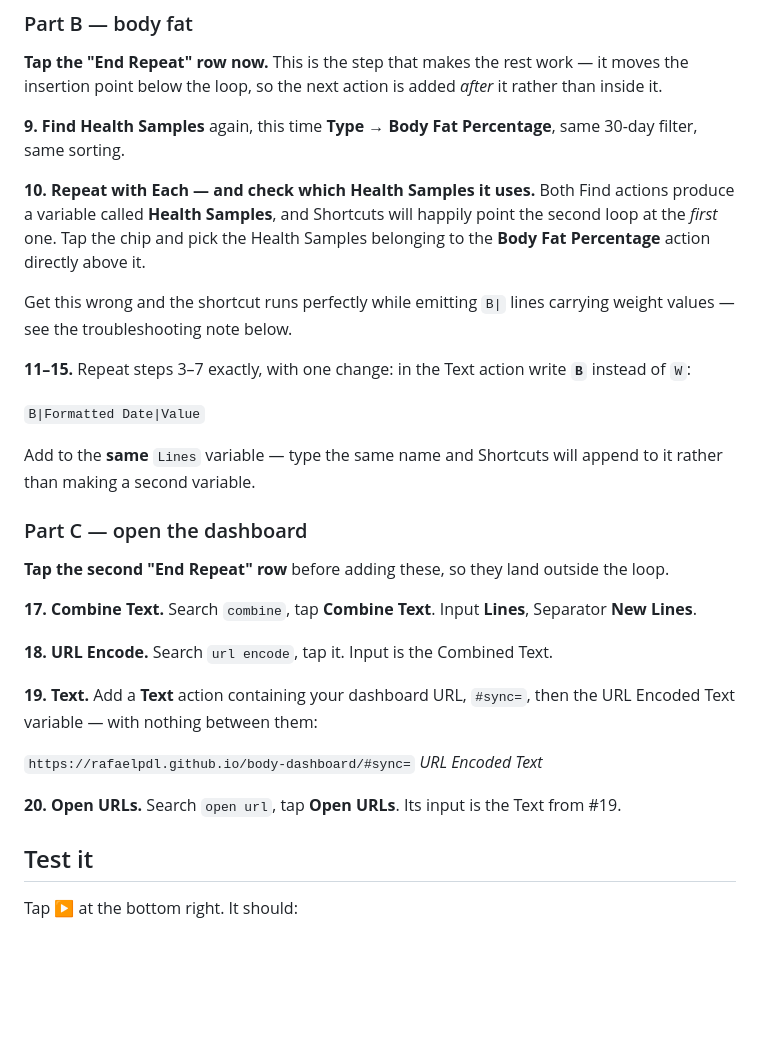
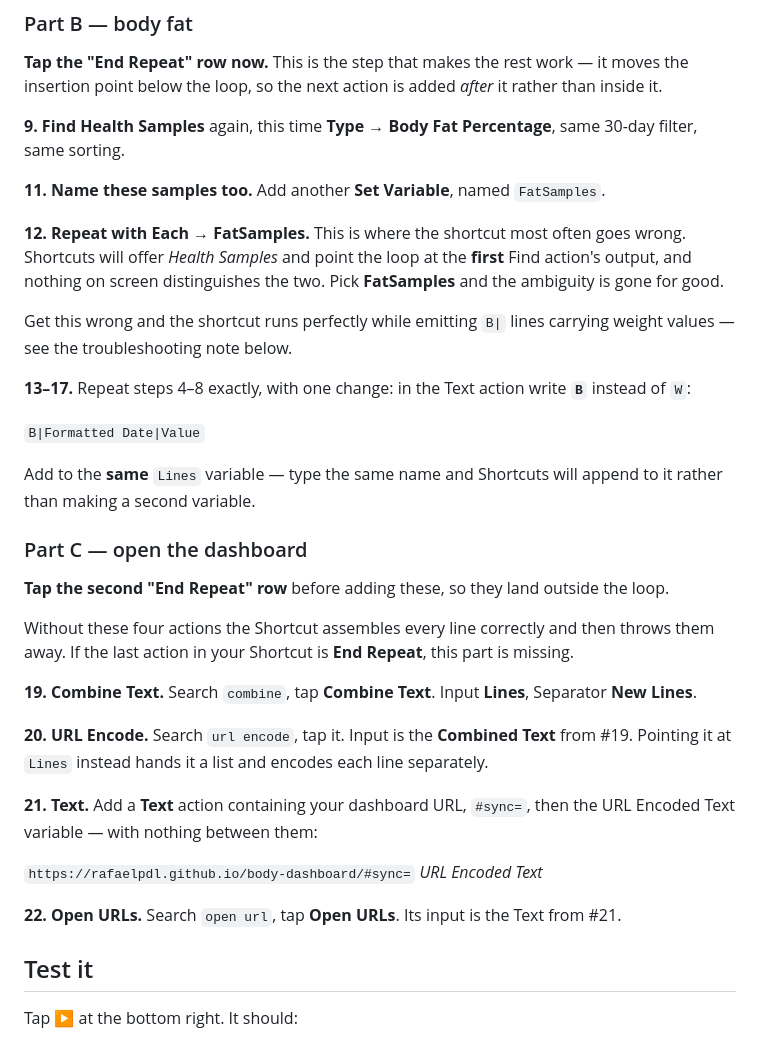
Before and after one commit to rafaelpdl/body-dashboard, a Markdown page: SHORTCUT_SETUP.md, the part around one of its changes. Drawn GitHub-style; blank space fills up the shorter version.

```diff
--- a/SHORTCUT_SETUP.md
+++ b/SHORTCUT_SETUP.md
@@ -147,15 +160,17 @@ inside it.
 **9. Find Health Samples** again, this time **Type → Body Fat Percentage**, same
 30-day filter, same sorting.
 
-**10. Repeat with Each — and check which Health Samples it uses.** Both Find actions
-produce a variable called **Health Samples**, and Shortcuts will happily point the second
-loop at the *first* one. Tap the chip and pick the Health Samples belonging to the **Body
-Fat Percentage** action directly above it.
+**11. Name these samples too.** Add another **Set Variable**, named `FatSamples`.
+
+**12. Repeat with Each → FatSamples.** This is where the shortcut most often goes wrong.
+Shortcuts will offer *Health Samples* and point the loop at the **first** Find action's
+output, and nothing on screen distinguishes the two. Pick **FatSamples** and the
+ambiguity is gone for good.
 
 Get this wrong and the shortcut runs perfectly while emitting `B|` lines carrying weight
 values — see the troubleshooting note below.
 
-**11–15.** Repeat steps 3–7 exactly, with one change: in the Text action write **`B`**
+**13–17.** Repeat steps 4–8 exactly, with one change: in the Text action write **`B`**
 instead of `W`:
 
 `B|Formatted Date|Value`
@@ -167,17 +182,21 @@ it rather than making a second variable.
 
 **Tap the second "End Repeat" row** before adding these, so they land outside the loop.
 
-**17. Combine Text.** Search `combine`, tap **Combine Text**. Input **Lines**,
+Without these four actions the Shortcut assembles every line correctly and then throws
+them away. If the last action in your Shortcut is **End Repeat**, this part is missing.
+
+**19. Combine Text.** Search `combine`, tap **Combine Text**. Input **Lines**,
 Separator **New Lines**.
 
-**18. URL Encode.** Search `url encode`, tap it. Input is the Combined Text.
+**20. URL Encode.** Search `url encode`, tap it. Input is the **Combined Text** from #19.
+Pointing it at `Lines` instead hands it a list and encodes each line separately.
 
-**19. Text.** Add a **Text** action containing your dashboard URL, `#sync=`, then the
+**21. Text.** Add a **Text** action containing your dashboard URL, `#sync=`, then the
 URL Encoded Text variable — with nothing between them:
 
 `https://rafaelpdl.github.io/body-dashboard/#sync=` *URL Encoded Text*
 
-**20. Open URLs.** Search `open url`, tap **Open URLs**. Its input is the Text from #19.
+**22. Open URLs.** Search `open url`, tap **Open URLs**. Its input is the Text from #21.
 
 ## Test it
 
```
Also changed, not shown: other parts of SHORTCUT_SETUP.md (+49 -32 lines).
